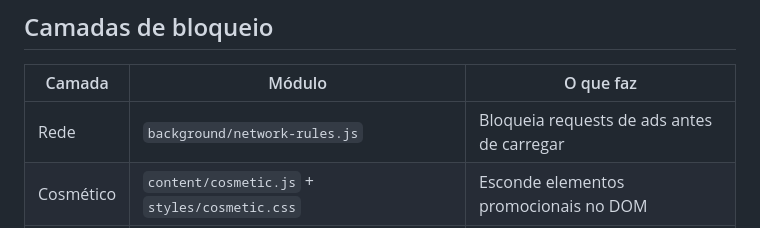
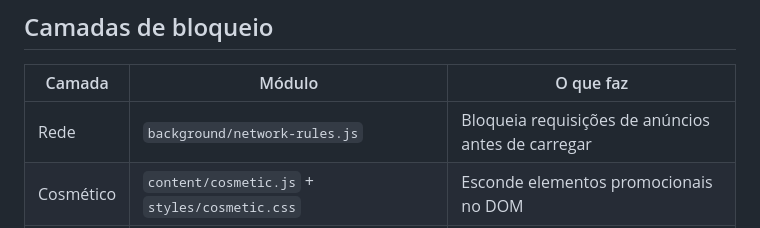
Before and after one commit to rafaelcostr/youtube-clean-player, a Markdown page: docs/ARCHITECTURE.md, the part around the change. GitHub-like rendering.

Commit message:
docs: corrige texto em português na arquitetura

```diff
--- a/docs/ARCHITECTURE.md
+++ b/docs/ARCHITECTURE.md
@@ -41,7 +41,7 @@ flowchart TB
 
 | Camada | Módulo | O que faz |
 |--------|--------|-----------|
-| Rede | `background/network-rules.js` | Bloqueia requests de ads antes de carregar |
+| Rede | `background/network-rules.js` | Bloqueia requisições de anúncios antes de carregar |
 | Cosmético | `content/cosmetic.js` + `styles/cosmetic.css` | Esconde elementos promocionais no DOM |
 | Vídeo | `page/ad-handlers.js` | Avança anúncios em vídeo curtos (≤ 120 s) |
 | Estático | `page/skip-button.js` + `background/trusted-click.js` | Clica em **Pular** com mouse real |
```
